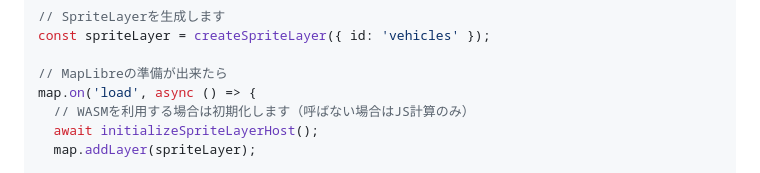
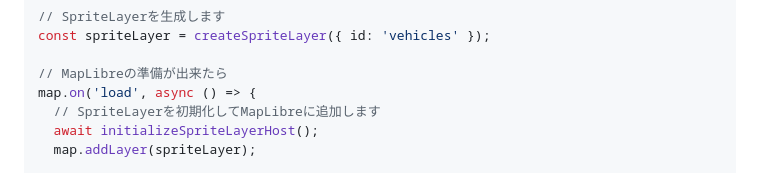
Before and after one commit to kekyo/maplibre-gl-layers, a Markdown page: README_ja.md, the part around the change. Rendered like a GitHub page.

Commit message:
doc: Updated README.

```diff
--- a/README_ja.md
+++ b/README_ja.md
@@ -47,7 +47,7 @@ const spriteLayer = createSpriteLayer({ id: 'vehicles' });
 
 // MapLibreの準備が出来たら
 map.on('load', async () => {
-  // WASMを利用する場合は初期化します（呼ばない場合はJS計算のみ）
+  // SpriteLayerを初期化してMapLibreに追加します
   await initializeSpriteLayerHost();
   map.addLayer(spriteLayer);
 
```
Also changed, not shown: README.md (+1 -1 lines), README_pack.md (+1 -1 lines).
